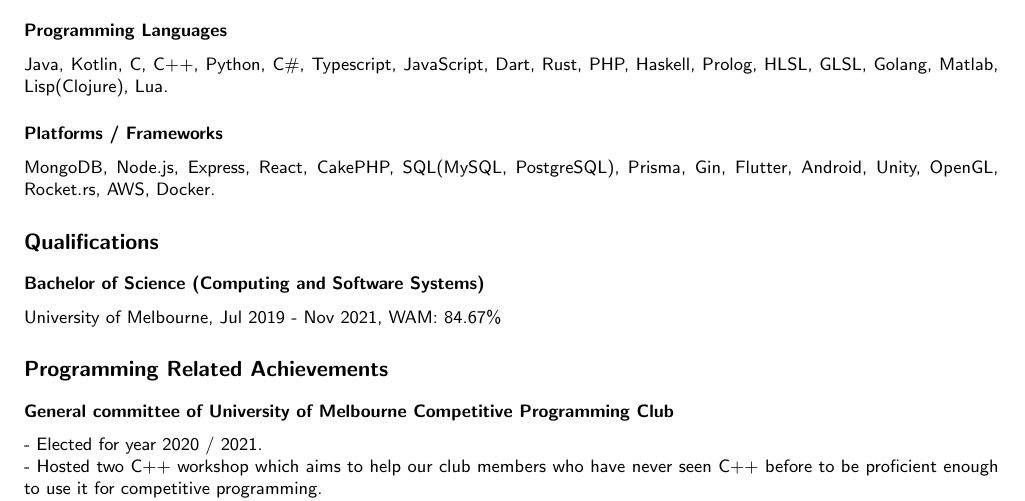
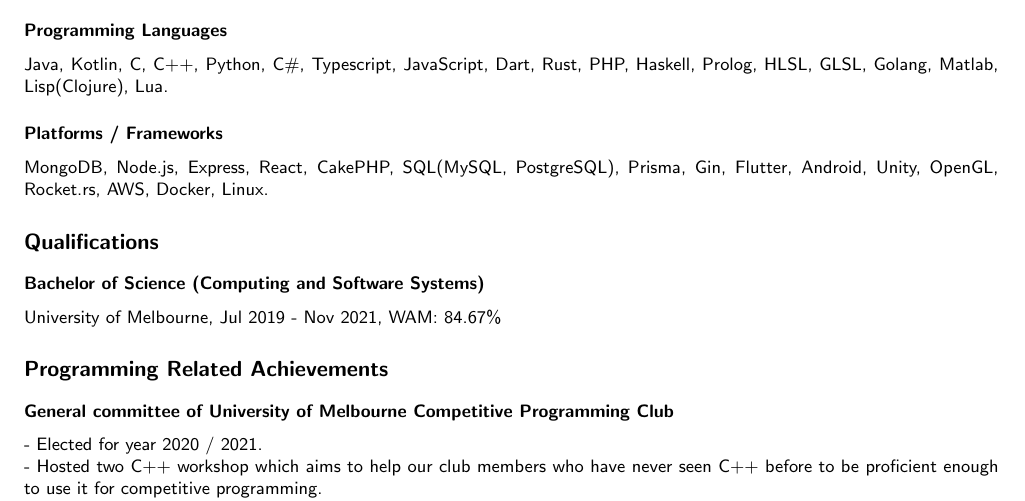
Before and after one commit to chomosuke/resume, a LaTeX CV (resume.tex): part of page 1 of 2, cut so that both start at the same text. Compiled offline with pdfLaTeX.

Commit message:
added linux as my skill

```diff
--- a/resume.tex
+++ b/resume.tex
@@ -60,7 +60,7 @@
 \subsubsection*{Programming Languages}
 Java, Kotlin, C, C++, Python, C\#, Typescript, JavaScript, Dart, Rust, PHP, Haskell, Prolog, HLSL, GLSL, Golang, Matlab, Lisp(Clojure), Lua.
 \subsubsection*{Platforms / Frameworks}
-MongoDB, Node.js, Express, React, CakePHP, SQL(MySQL, PostgreSQL), Prisma, Gin, Flutter, Android, Unity, OpenGL, Rocket.rs, AWS, Docker.
+MongoDB, Node.js, Express, React, CakePHP, SQL(MySQL, PostgreSQL), Prisma, Gin, Flutter, Android, Unity, OpenGL, Rocket.rs, AWS, Docker, Linux.
 
 \section*{Qualifications}
 \subsubsection*{Bachelor of Science (Computing and Software Systems)}
```
Also changed, not shown: resume.pdf.
